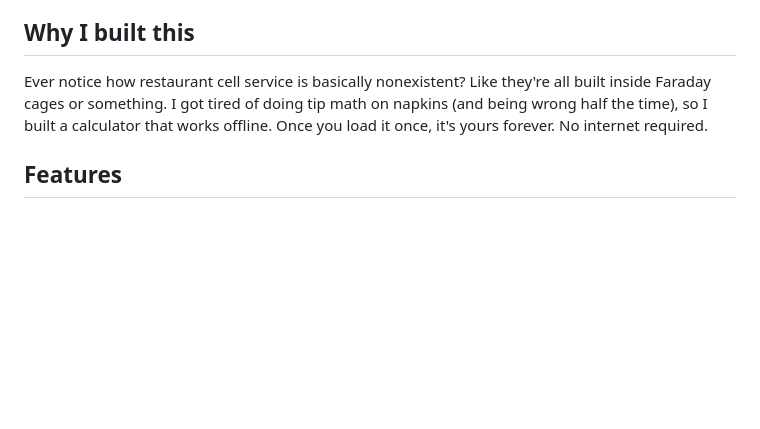
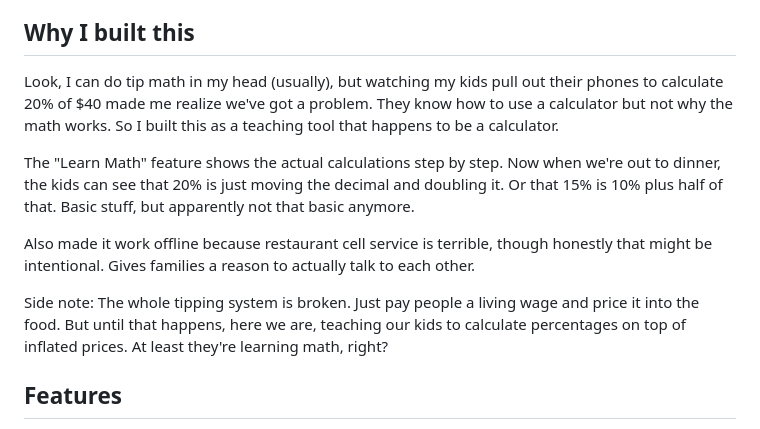
Before and after one commit to kgigger/tip-calculator, a Markdown page: README.md, the part around the change. GitHub-like rendering; blank space fills up the shorter version.

Commit message:
Revise README to emphasize educational features
Updated the README to reflect the educational purpose of the tip calculator and its offline functionality.

```diff
--- a/README.md
+++ b/README.md
@@ -4,7 +4,13 @@ A clean, minimal tip calculator that actually works when you need it. Built this
 
 ## Why I built this
 
-Ever notice how restaurant cell service is basically nonexistent? Like they're all built inside Faraday cages or something. I got tired of doing tip math on napkins (and being wrong half the time), so I built a calculator that works offline. Once you load it once, it's yours forever. No internet required.
+Look, I can do tip math in my head (usually), but watching my kids pull out their phones to calculate 20% of $40 made me realize we've got a problem. They know how to use a calculator but not why the math works. So I built this as a teaching tool that happens to be a calculator.
+
+The "Learn Math" feature shows the actual calculations step by step. Now when we're out to dinner, the kids can see that 20% is just moving the decimal and doubling it. Or that 15% is 10% plus half of that. Basic stuff, but apparently not that basic anymore.
+
+Also made it work offline because restaurant cell service is terrible, though honestly that might be intentional. Gives families a reason to actually talk to each other.
+
+Side note: The whole tipping system is broken. Just pay people a living wage and price it into the food. But until that happens, here we are, teaching our kids to calculate percentages on top of inflated prices. At least they're learning math, right?
 
 ## Features
 
```
